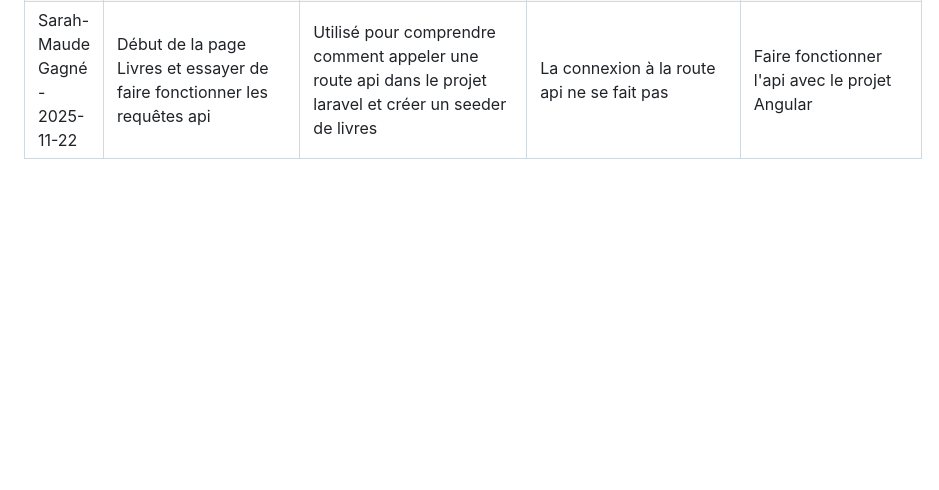
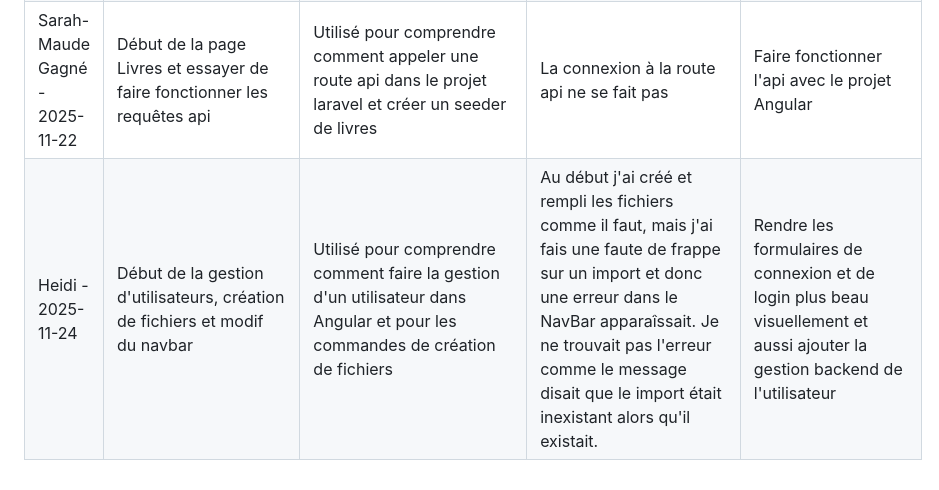
Before and after one commit to twinkletoe103/projet3_nouvelles_technos, a Markdown page: journal.md, the part around the change. Drawn GitHub-style; blank space fills up the shorter version.

```diff
--- a/journal.md
+++ b/journal.md
@@ -23,3 +23,4 @@
 | Sarah-Maude Gagné - 2025-11-19 | Affichage du menu de navigation et le rendre fonctionnelle | Utilisé pour comprendre comment configurer les routes et afficher le menu dans toutes les pages | Ma commande pour starter le serveur ne fonctionnait pas donc j'ai du l'ouvrir sur un autre port et, le menu ne redirigirait pas vers les pages | Améliorer l'apparence du menu et ajouter les pages pertinentes |
 | Heidi - 2025-11-19 | Page à propos et d'accueil complétées et ajout du composant Footer | Utilisé pour le css de la page À propos et Accueil et pour un problème de padding | Le footer s'affichait comme une section du main au lieu d'être en dessous, j'avais mal placé mon component dans app.html. Ensuite toute la page avait une sorte de margin de 5px autour, mais dans tous mes fichiers css il n'y avait aucun padding. C'était parce qu'il y a un fichier style.css qui s'applique sur tous les composants et qui écrase les autres fichiers .css  | Ajouter les liens dans le menu de navigation et participer au reste du site |
 | Sarah-Maude Gagné - 2025-11-22 | Début de la page Livres et essayer de faire fonctionner les requêtes api | Utilisé pour comprendre comment appeler une route api dans le projet laravel et créer un seeder de livres | La connexion à la route api ne se fait pas | Faire fonctionner l'api avec le projet Angular |
+| Heidi - 2025-11-24 | Début de la gestion d'utilisateurs, création de fichiers et modif du navbar | Utilisé pour comprendre comment faire la gestion d'un utilisateur dans Angular et pour les commandes de création de fichiers | Au début j'ai créé et rempli les fichiers comme il faut, mais j'ai fais une faute de frappe sur un import et donc une erreur dans le NavBar apparaîssait. Je ne trouvait pas l'erreur comme le message disait que le import était inexistant alors qu'il existait. | Rendre les formulaires de connexion et de login plus beau visuellement et aussi ajouter la gestion backend de l'utilisateur |
```
